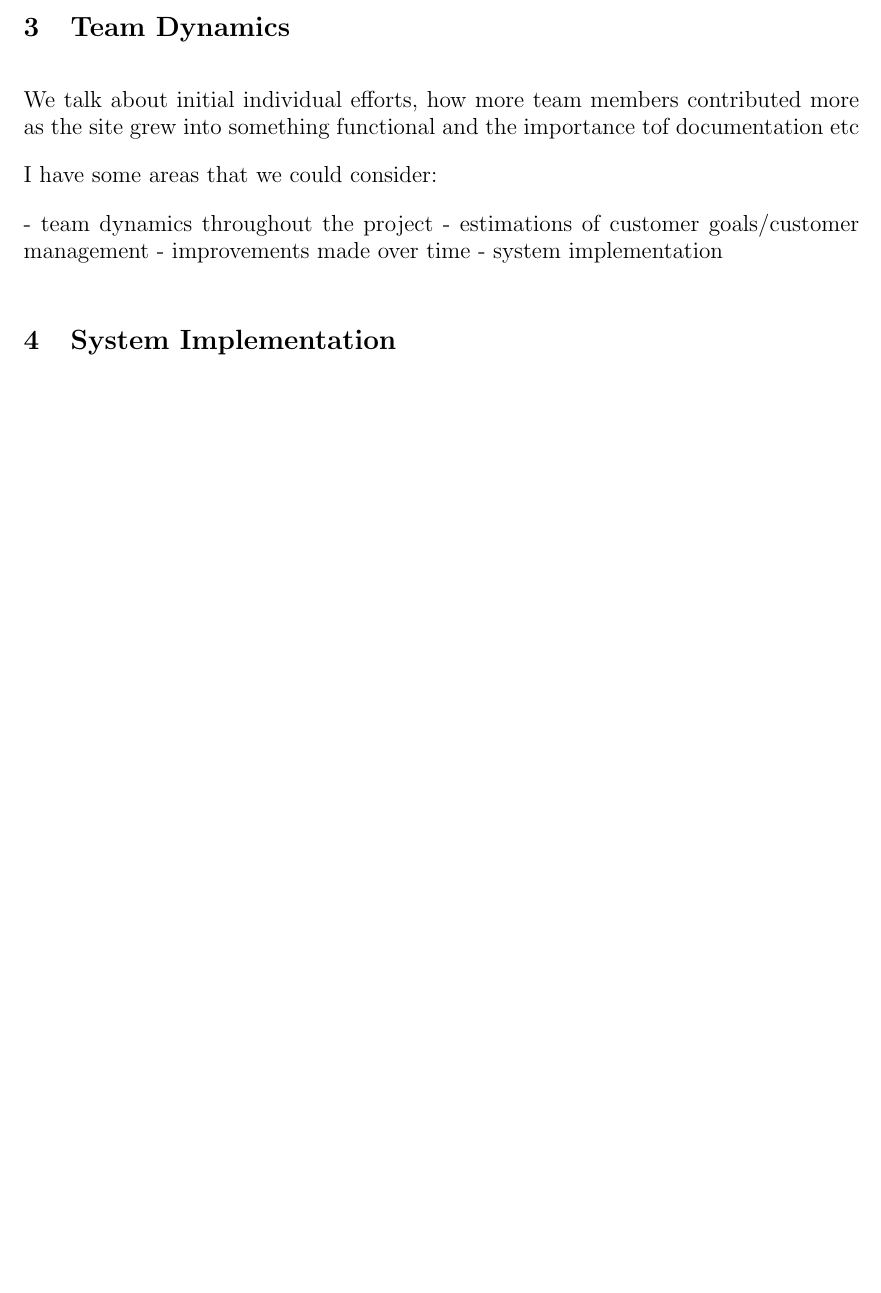
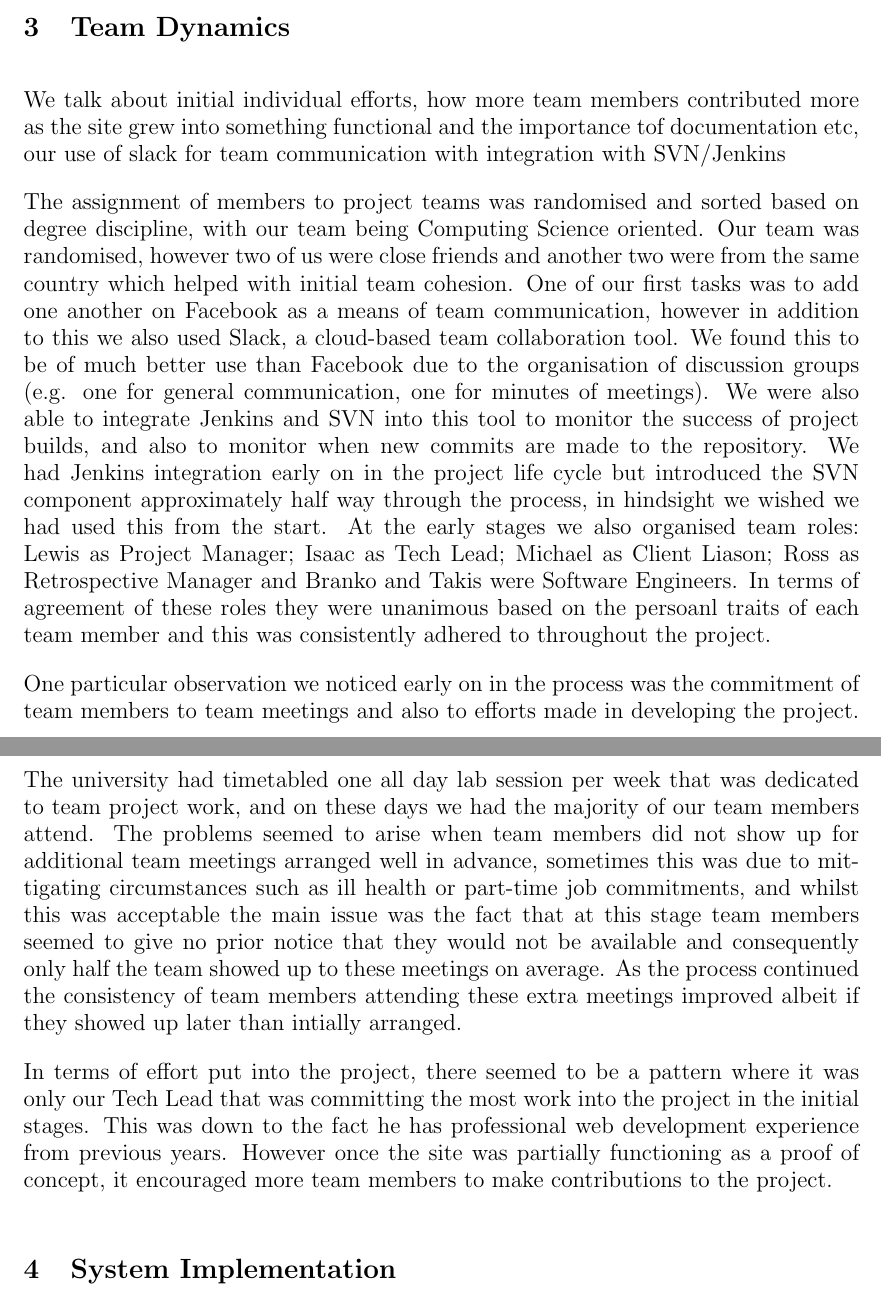
Before and after one commit to isaac-jordan/dumfries-economic-dashboard, a LaTeX thesis (docs/dissertation/dissertation.tex): part of page 3 of 4 before the commit and two parts of pages 3 and 4 of 5 after it, the two joined at a grey line, cut so that both start at the same text, the shorter picture padded with empty space. Compiled offline with pdfLaTeX.

Commit message:
refs #61
Added some work on Team Dynamics, needs more work done

```diff
--- a/docs/dissertation/dissertation.tex
+++ b/docs/dissertation/dissertation.tex
@@ -111,14 +111,33 @@ Ideally, they wanted the dashboard to look similar to those of the London Dashbo
 \section{Team Dynamics}
 
 We talk about initial individual efforts, how more team members contributed more as the site grew into something functional
-and the importance tof documentation etc
+and the importance tof documentation etc, our use of slack for team communication with integration with SVN/Jenkins
 
- I have some areas that we could consider:
+The assignment of members to project teams was randomised and sorted based on degree discipline, with our team being
+Computing Science oriented. Our team was randomised, however two of us were close friends and another two were from the
+same country which helped with initial team cohesion. One of our first tasks was to add one another on Facebook as a means of
+team communication, however in addition to this we also used Slack, a cloud-based team collaboration tool. We found this to
+be of much better use than Facebook due to the organisation of discussion groups (e.g. one for general communication, one for
+minutes of meetings). We were also able to integrate Jenkins and SVN into this tool to monitor the success of project builds,
+and also to monitor when new commits are made to the repository. We had Jenkins integration early on in the project life cycle
+but introduced the SVN component approximately half way through the process, in hindsight we wished we had used this from the
+start. At the early stages we also organised team roles: Lewis as Project Manager; Isaac as Tech Lead; Michael as Client Liason;
+Ross as Retrospective Manager and Branko and Takis were Software Engineers. In terms of agreement of these roles they were unanimous
+based on the persoanl traits of each team member and this was consistently adhered to throughout the project.
 
-  - team dynamics throughout the project
-  - estimations of customer goals/customer management
-  - improvements made over time
-  - system implementation
+One particular observation we noticed early on in the process was the commitment of team members to team meetings and also
+to efforts made in developing the project. The university had timetabled one all day lab session per week that was dedicated
+to team project work, and on these days we had the majority of our team members attend. The problems seemed to arise when
+team members did not show up for additional team meetings arranged well in advance, sometimes this was due to mittigating
+circumstances such as ill health or part-time job commitments, and whilst this was acceptable the main issue was the fact
+that at this stage team members seemed to give no prior notice that they would not be available and consequently only
+half the team showed up to these meetings on average. As the process continued the consistency of team members attending these
+extra meetings improved albeit if they showed up later than intially arranged.
+
+In terms of effort put into the project, there seemed to be a pattern where it was only our Tech Lead that was committing the most
+work into the project in the initial stages. This was down to the fact he has professional web development experience from previous
+years. However once the site was partially functioning as a proof of concept, it encouraged more team members to make contributions
+to the project.
 
 
 %==============================================================================
```
Also changed, not shown: docs/dissertation/dissertation.tex (4 more changed lines).
